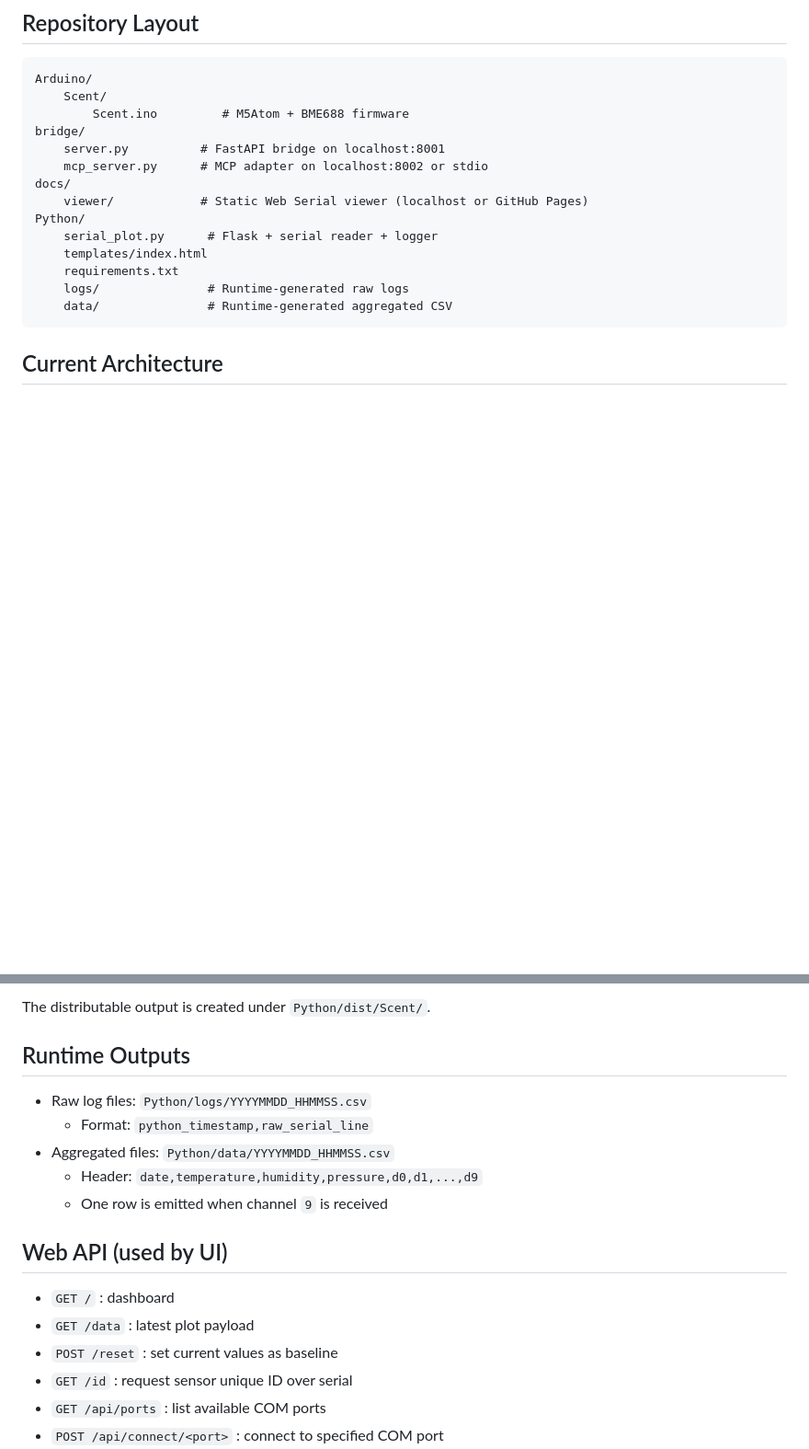
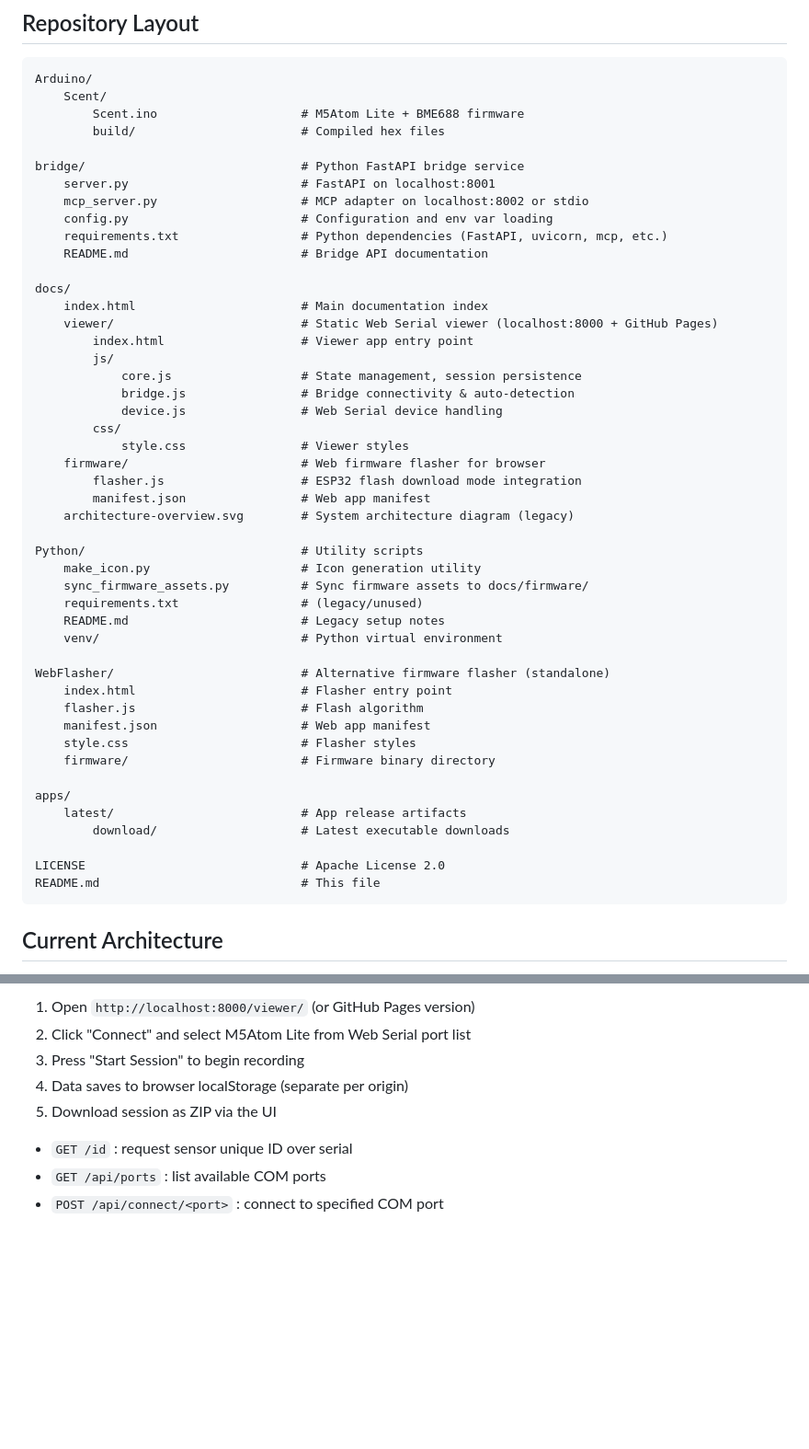
Before and after one commit to ksasao/Scent, a Markdown page: README.md, 2 parts joined by grey strips. Shown at 92% size. Drawn GitHub-style; blank space fills up the shorter version.

````diff
--- a/README.md
+++ b/README.md
@@ -13,18 +13,51 @@ This repository contains:
 ```
 Arduino/
 	Scent/
-		Scent.ino         # M5Atom + BME688 firmware
-bridge/
-	server.py          # FastAPI bridge on localhost:8001
-	mcp_server.py      # MCP adapter on localhost:8002 or stdio
+		Scent.ino                    # M5Atom Lite + BME688 firmware
+		build/                       # Compiled hex files
+
+bridge/                              # Python FastAPI bridge service
+	server.py                        # FastAPI on localhost:8001
+	mcp_server.py                    # MCP adapter on localhost:8002 or stdio
+	config.py                        # Configuration and env var loading
+	requirements.txt                 # Python dependencies (FastAPI, uvicorn, mcp, etc.)
+	README.md                        # Bridge API documentation
+
 docs/
-	viewer/            # Static Web Serial viewer (localhost or GitHub Pages)
-Python/
-	serial_plot.py      # Flask + serial reader + logger
-	templates/index.html
-	requirements.txt
-	logs/               # Runtime-generated raw logs
-	data/               # Runtime-generated aggregated CSV
+	index.html                       # Main documentation index
+	viewer/                          # Static Web Serial viewer (localhost:8000 + GitHub Pages)
+		index.html                   # Viewer app entry point
+		js/
+			core.js                  # State management, session persistence
+			bridge.js                # Bridge connectivity & auto-detection
+			device.js                # Web Serial device handling
+		css/
+			style.css                # Viewer styles
+	firmware/                        # Web firmware flasher for browser
+		flasher.js                   # ESP32 flash download mode integration
+		manifest.json                # Web app manifest
+	architecture-overview.svg        # System architecture diagram (legacy)
+
+Python/                              # Utility scripts
+	make_icon.py                     # Icon generation utility
+	sync_firmware_assets.py          # Sync firmware assets to docs/firmware/
+	requirements.txt                 # (legacy/unused)
+	README.md                        # Legacy setup notes
+	venv/                            # Python virtual environment
+
+WebFlasher/                          # Alternative firmware flasher (standalone)
+	index.html                       # Flasher entry point
+	flasher.js                       # Flash algorithm
+	manifest.json                    # Web app manifest
+	style.css                        # Flasher styles
+	firmware/                        # Firmware binary directory
+
+apps/
+	latest/                          # App release artifacts
+		download/                    # Latest executable downloads
+
+LICENSE                              # Apache License 2.0
+README.md                            # This file
 ```
 
 ## Current Architecture
@@ -174,18 +172,8 @@ py -m PyInstaller --noconfirm --clean --windowed --onedir --name Scent --icon Sc
-The distributable output is created under `Python/dist/Scent/`.
-
-## Runtime Outputs
-
-- Raw log files: `Python/logs/YYYYMMDD_HHMMSS.csv`
-	- Format: `python_timestamp,raw_serial_line`
-- Aggregated files: `Python/data/YYYYMMDD_HHMMSS.csv`
-	- Header: `date,temperature,humidity,pressure,d0,d1,...,d9`
-	- One row is emitted when channel `9` is received
-
-## Web API (used by UI)
-
-- `GET /` : dashboard
-- `GET /data` : latest plot payload
-- `POST /reset` : set current values as baseline
+1. Open `http://localhost:8000/viewer/` (or GitHub Pages version)
+2. Click "Connect" and select M5Atom Lite from Web Serial port list
+3. Press "Start Session" to begin recording
+4. Data saves to browser localStorage (separate per origin)
+5. Download session as ZIP via the UI
 - `GET /id` : request sensor unique ID over serial
 - `GET /api/ports` : list available COM ports
 - `POST /api/connect/<port>` : connect to specified COM port
````
Also changed, not shown: other parts of README.md (+33 -68 lines), bridge/README.md (+1 -1 lines).
